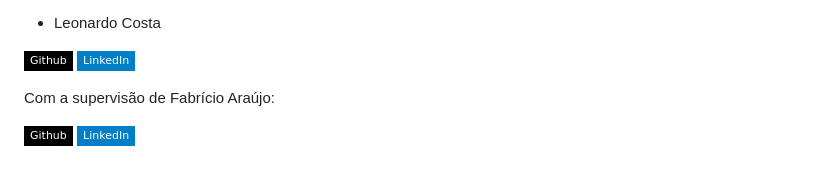
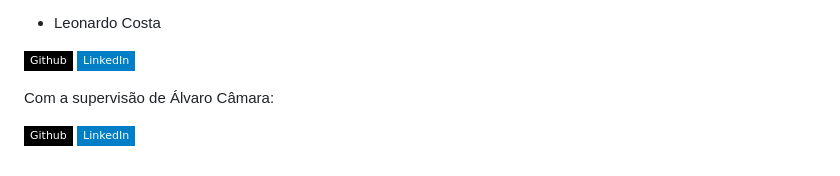
Before and after one commit to projeto-v3l0z/V3L0Z, a Markdown page: README.md, the part around one of its changes. Drawn GitHub-style; badges without logos.

```diff
--- a/README.md
+++ b/README.md
@@ -50,5 +50,5 @@ Agora a mensagem deve ser: _"Watching..."_. A partir daqui, todas as alteraçõe
 [![Github Badge](https://img.shields.io/badge/-Github-000?style=flat-square&logo=Github&logoColor=white&link=https://github.com/fagnerpsantos)](https://github.com/leon-rdo)
 [![Linkedin Badge](https://img.shields.io/badge/-LinkedIn-blue?style=flat-square&logo=Linkedin&logoColor=white&link=https://www.linkedin.com/in/fagnerpsantos/)](https://www.linkedin.com/in/leonrdo-costa)
 
-Com a supervisão de Fabrício Araújo:
+Com a supervisão de Álvaro Câmara:
 
```
Also changed, not shown: other parts of README.md (+3 -3 lines).
